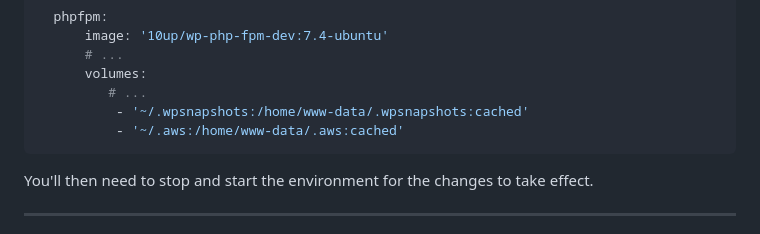
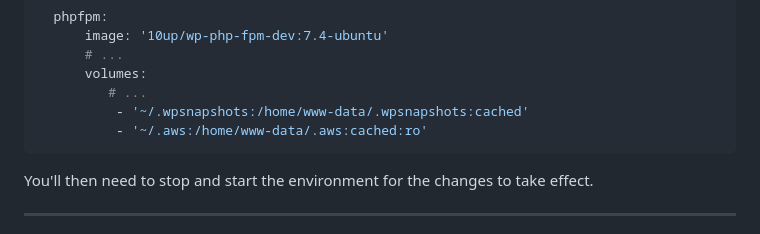
Before and after one commit to 10up/wp-local-docker-v2, a Markdown page: README.md, the part around the change. Drawn GitHub-style.

````diff
--- a/README.md
+++ b/README.md
@@ -588,7 +588,7 @@ To provide that access, please edit the `docker-compose.yml` file in the environ
       volumes:
          # ...
           - '~/.wpsnapshots:/home/www-data/.wpsnapshots:cached'
-          - '~/.aws:/home/www-data/.aws:cached'
+          - '~/.aws:/home/www-data/.aws:cached:ro'
 ```
 
 You'll then need to stop and start the environment for the changes to take effect.
````
